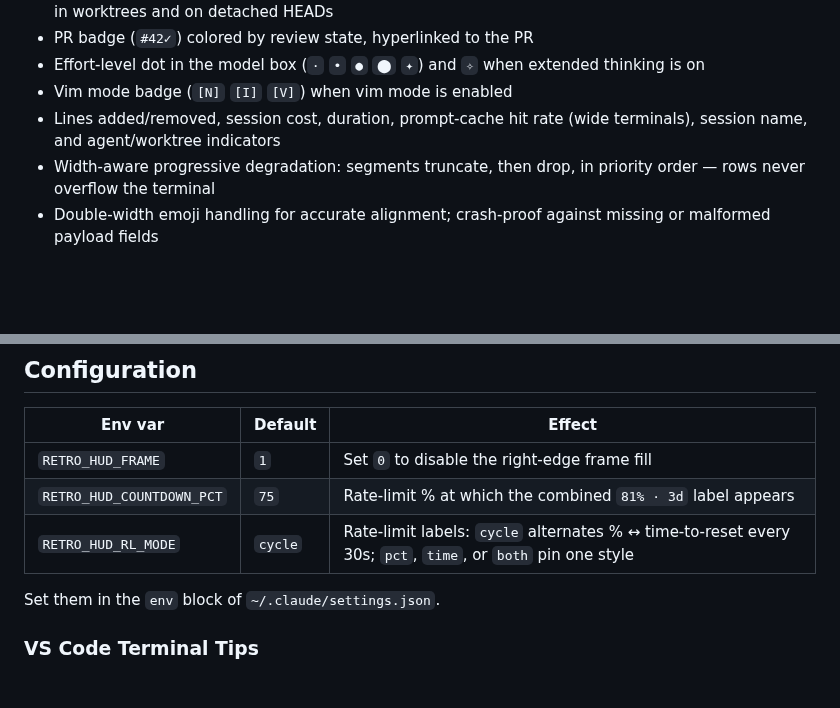
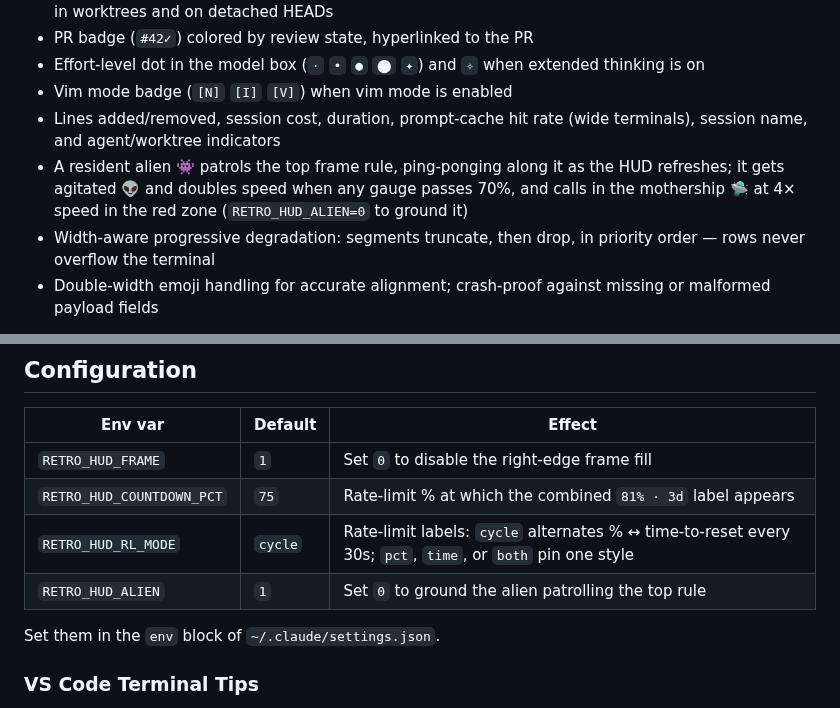
Before and after one commit to codyslater/ccstatusline_retro-hud, a Markdown page: README.md, 2 parts joined by grey strips. GitHub-like rendering; blank space fills up the shorter version.

Commit message:
v2.3.0: mood-reactive alien patrols the top frame rule
Co-Authored-By: Claude Fable 5 <noreply@anthropic.com>
Claude-Session: https://claude.ai/code/session_01UNbJ7Y326kgodbJqWfMtyD

```diff
--- a/README.md
+++ b/README.md
@@ -16,6 +16,7 @@ A retro sci-fi HUD status line theme for [Claude Code](https://claude.com/claude
 - Effort-level dot in the model box (`·` `•` `●` `⬤` `✦`) and `✧` when extended thinking is on
 - Vim mode badge (`[N]` `[I]` `[V]`) when vim mode is enabled
 - Lines added/removed, session cost, duration, prompt-cache hit rate (wide terminals), session name, and agent/worktree indicators
+- A resident alien 👾 patrols the top frame rule, ping-ponging along it as the HUD refreshes; it gets agitated 👽 and doubles speed when any gauge passes 70%, and calls in the mothership 🛸 at 4× speed in the red zone (`RETRO_HUD_ALIEN=0` to ground it)
 - Width-aware progressive degradation: segments truncate, then drop, in priority order — rows never overflow the terminal
 - Double-width emoji handling for accurate alignment; crash-proof against missing or malformed payload fields
 
@@ -91,6 +92,7 @@ rate-limit countdowns keep ticking.
 | `RETRO_HUD_FRAME` | `1` | Set `0` to disable the right-edge frame fill |
 | `RETRO_HUD_COUNTDOWN_PCT` | `75` | Rate-limit % at which the combined `81% · 3d` label appears |
 | `RETRO_HUD_RL_MODE` | `cycle` | Rate-limit labels: `cycle` alternates % ↔ time-to-reset every 30s; `pct`, `time`, or `both` pin one style |
+| `RETRO_HUD_ALIEN` | `1` | Set `0` to ground the alien patrolling the top rule |
 
 Set them in the `env` block of `~/.claude/settings.json`.
 
```
Also changed, not shown: CHANGELOG.md (+8 -0 lines), retro-hud.png, 2 other files.
